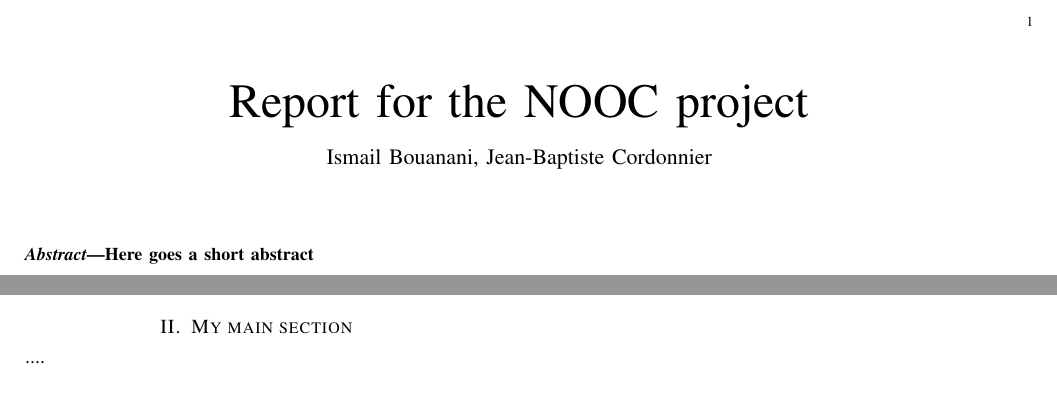
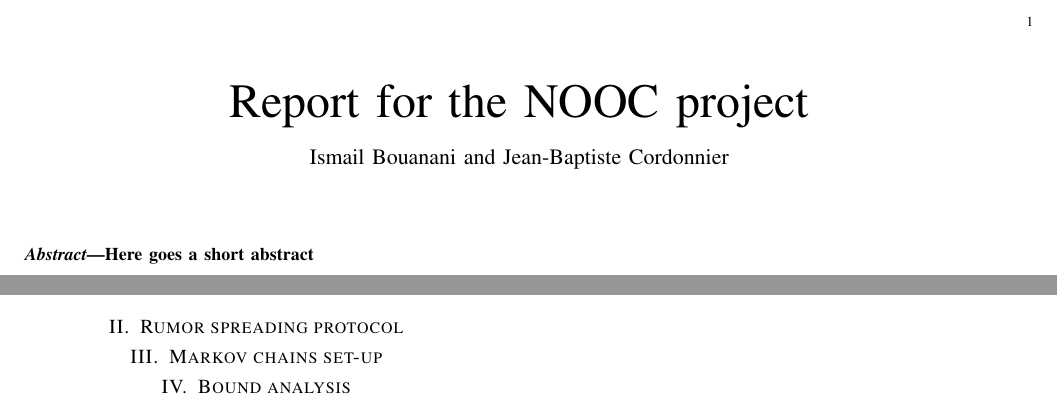
Before and after one commit to jbcdnr/nooc-project, a LaTeX paper (report/report.tex): two parts of the page, joined at a grey line, cut so that both start at the same text. Compiled offline with pdfLaTeX.

Commit message:
Work on report

```diff
--- a/report/report.tex
+++ b/report/report.tex
@@ -6,7 +6,7 @@
 % paper title
 % can use linebreaks \\ within to get better formatting as desired
 \title{Report for the NOOC project}
-\author{Ismail Bouanani, Jean-Baptiste Cordonnier}
+\author{Ismail Bouanani and Jean-Baptiste Cordonnier}
 %
 %
 %\author{}
@@ -26,9 +26,11 @@ Here goes a short abstract
 The overall length of this report should be 4 pages \cite{GuoSun}.
 
 
-\section{My main section}
+\section{Rumor spreading protocol}
 
-....
+\section{Markov chains set-up}
+
+\section{Bound analysis}
 
 \bibliography{biblio.bib}
 
```
